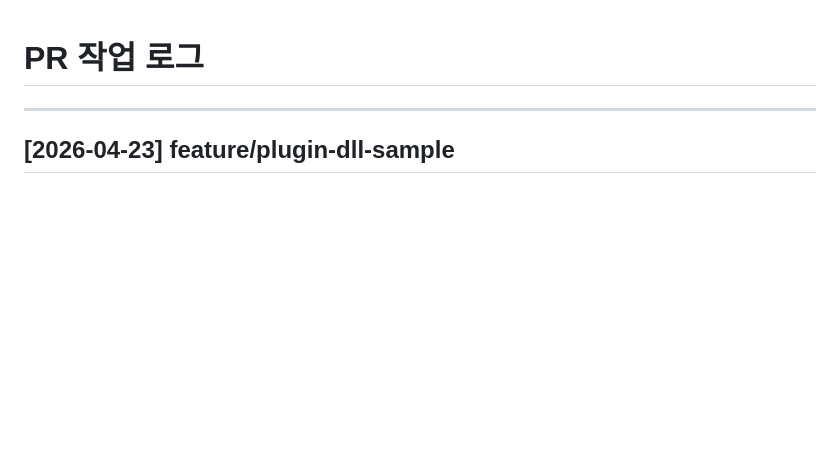
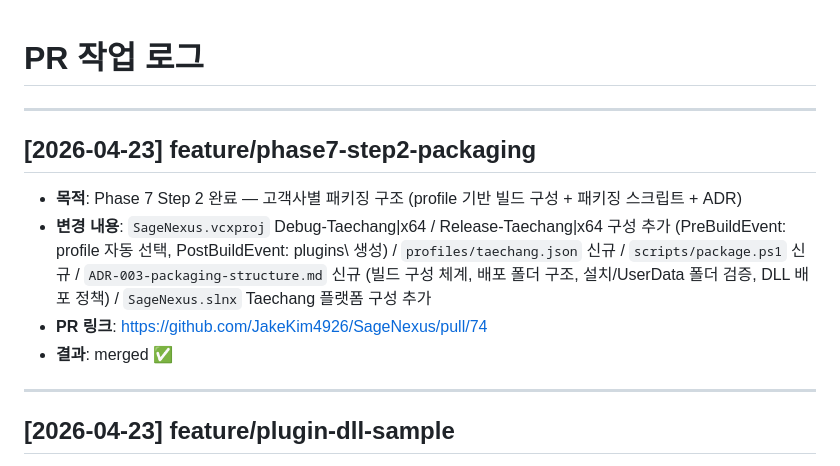
Before and after one commit to JakeKim4926/SageNexus, a Markdown page: docs/decisions/PR_LOG.md, the part around the change. GitHub-like rendering; blank space fills up the shorter version.

Commit message:
docs: PR #74 머지 이력 기록

```diff
--- a/docs/decisions/PR_LOG.md
+++ b/docs/decisions/PR_LOG.md
@@ -1,4 +1,12 @@
 # PR 작업 로그
+
+---
+
+## [2026-04-23] feature/phase7-step2-packaging
+- **목적**: Phase 7 Step 2 완료 — 고객사별 패키징 구조 (profile 기반 빌드 구성 + 패키징 스크립트 + ADR)
+- **변경 내용**: `SageNexus.vcxproj` Debug-Taechang|x64 / Release-Taechang|x64 구성 추가 (PreBuildEvent: profile 자동 선택, PostBuildEvent: plugins\ 생성) / `profiles/taechang.json` 신규 / `scripts/package.ps1` 신규 / `ADR-003-packaging-structure.md` 신규 (빌드 구성 체계, 배포 폴더 구조, 설치/UserData 폴더 검증, DLL 배포 정책) / `SageNexus.slnx` Taechang 플랫폼 구성 추가
+- **PR 링크**: https://github.com/JakeKim4926/SageNexus/pull/74
+- **결과**: merged ✅
 
 ---
 
```
